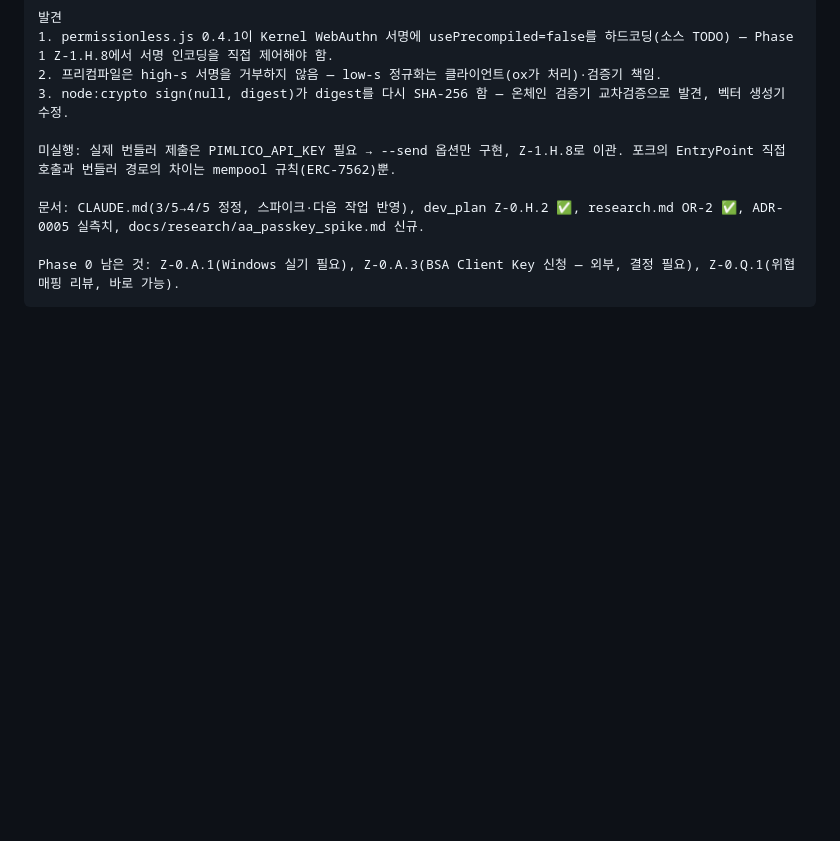
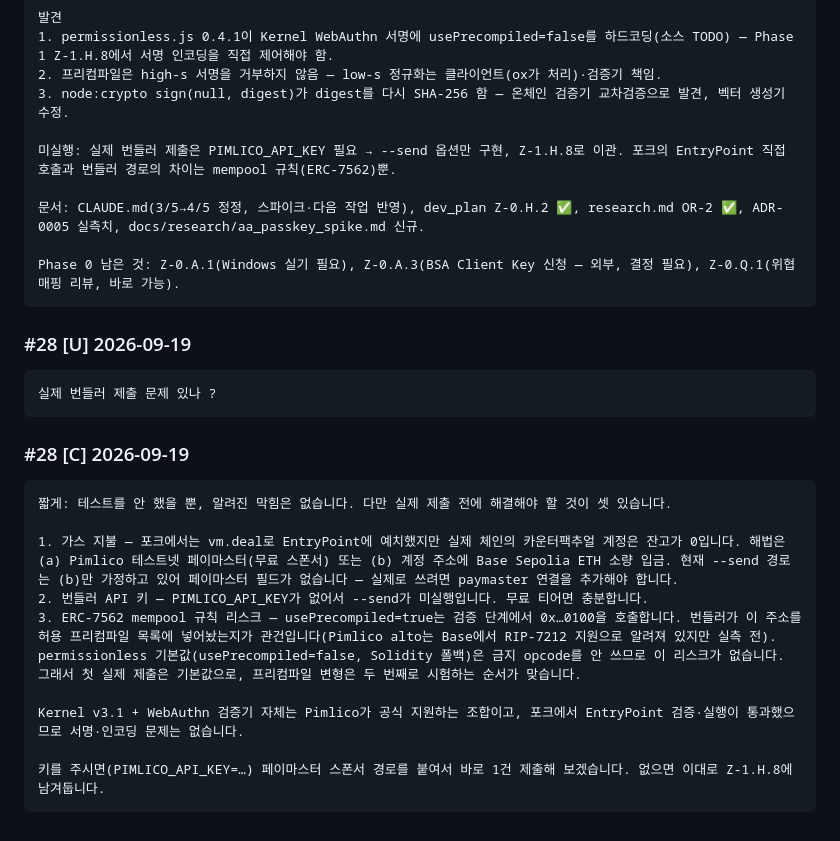
Before and after one commit to MacTechIN/Z-BACS, a Markdown page: history.md, the part around the change. GitHub-like rendering; blank space fills up the shorter version.

Commit message:
docs(history): Z-0.H.2 bundler submission Q&A
Co-Authored-By: Claude Fable 5.1 <noreply@anthropic.com>

````diff
--- a/history.md
+++ b/history.md
@@ -182,3 +182,21 @@ Z-0.H.2 완료, 커밋·푸시했습니다. spikes/aa-passkey/ (Node + Foundry,
 
 Phase 0 남은 것: Z-0.A.1(Windows 실기 필요), Z-0.A.3(BSA Client Key 신청 — 외부, 결정 필요), Z-0.Q.1(위협 매핑 리뷰, 바로 가능).
 ```
+
+### #28 [U] 2026-09-19
+```
+실제 번들러 제출 문제 있나 ?
+```
+
+### #28 [C] 2026-09-19
+```
+짧게: 테스트를 안 했을 뿐, 알려진 막힘은 없습니다. 다만 실제 제출 전에 해결해야 할 것이 셋 있습니다.
+
+1. 가스 지불 — 포크에서는 vm.deal로 EntryPoint에 예치했지만 실제 체인의 카운터팩추얼 계정은 잔고가 0입니다. 해법은 (a) Pimlico 테스트넷 페이마스터(무료 스폰서) 또는 (b) 계정 주소에 Base Sepolia ETH 소량 입금. 현재 --send 경로는 (b)만 가정하고 있어 페이마스터 필드가 없습니다 — 실제로 쓰려면 paymaster 연결을 추가해야 합니다.
+2. 번들러 API 키 — PIMLICO_API_KEY가 없어서 --send가 미실행입니다. 무료 티어면 충분합니다.
+3. ERC-7562 mempool 규칙 리스크 — usePrecompiled=true는 검증 단계에서 0x…0100을 호출합니다. 번들러가 이 주소를 허용 프리컴파일 목록에 넣어놨는지가 관건입니다(Pimlico alto는 Base에서 RIP-7212 지원으로 알려져 있지만 실측 전). permissionless 기본값(usePrecompiled=false, Solidity 폴백)은 금지 opcode를 안 쓰므로 이 리스크가 없습니다. 그래서 첫 실제 제출은 기본값으로, 프리컴파일 변형은 두 번째로 시험하는 순서가 맞습니다.
+
+Kernel v3.1 + WebAuthn 검증기 자체는 Pimlico가 공식 지원하는 조합이고, 포크에서 EntryPoint 검증·실행이 통과했으므로 서명·인코딩 문제는 없습니다.
+
+키를 주시면(PIMLICO_API_KEY=…) 페이마스터 스폰서 경로를 붙여서 바로 1건 제출해 보겠습니다. 없으면 이대로 Z-1.H.8에 남겨둡니다.
+```
````
